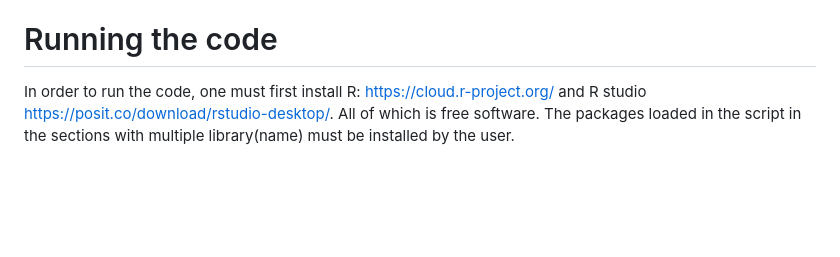
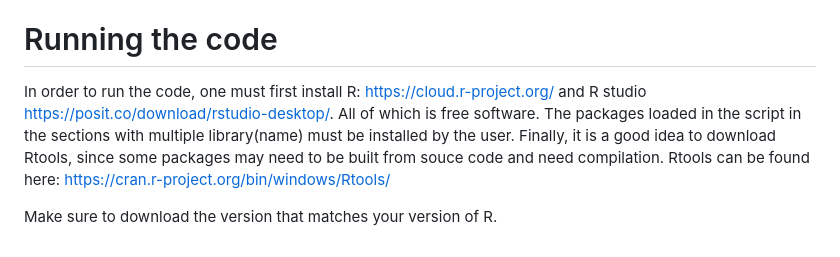
Before and after one commit to Epineph/Data_analysis_Sara_thesis_English, a Markdown page: README.md, the part around the change. GitHub-like rendering; blank space fills up the shorter version.

```diff
--- a/README.md
+++ b/README.md
@@ -69,4 +69,6 @@ directory.
 
 # Running the code
 
-In order to run the code, one must first install R: https://cloud.r-project.org/ and R studio https://posit.co/download/rstudio-desktop/. All of which is free software. The packages loaded in the script in the sections with multiple library(name) must be installed by the user.
+In order to run the code, one must first install R: https://cloud.r-project.org/ and R studio https://posit.co/download/rstudio-desktop/. All of which is free software. The packages loaded in the script in the sections with multiple library(name) must be installed by the user. Finally, it is a good idea to download Rtools, since some packages may need to be built from souce code and need compilation. Rtools can be found here: https://cran.r-project.org/bin/windows/Rtools/
+
+Make sure to download the version that matches your version of R.
```
